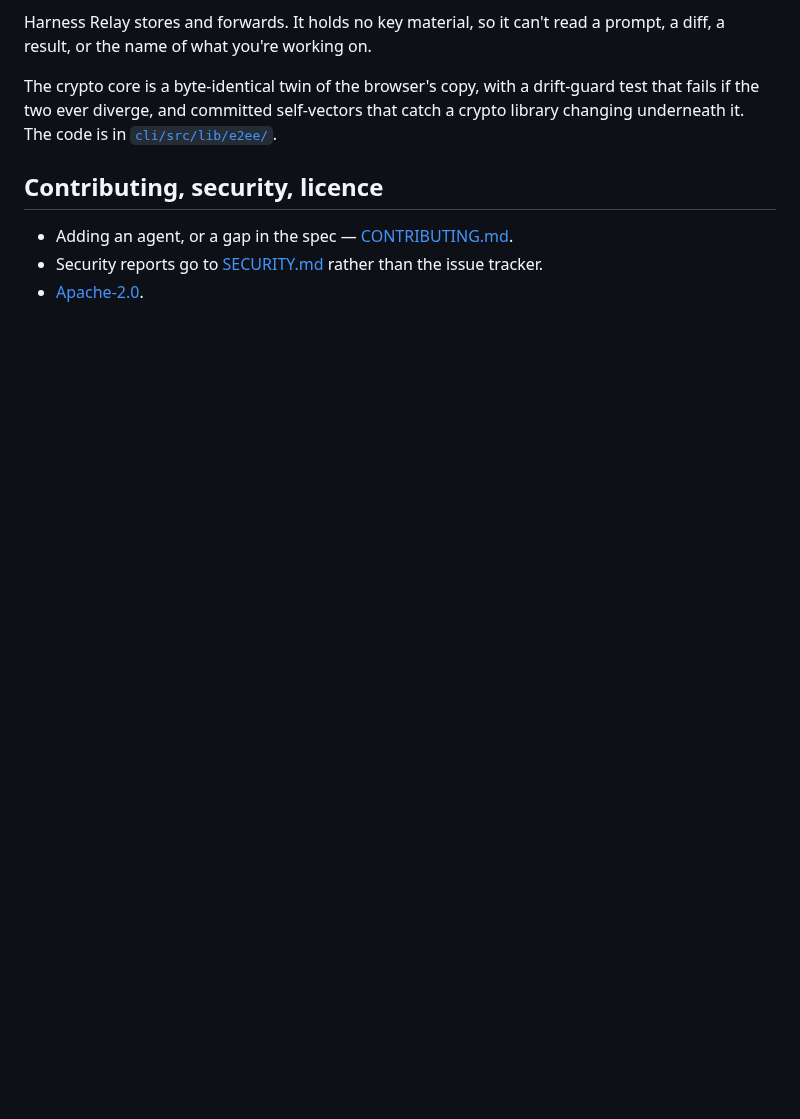
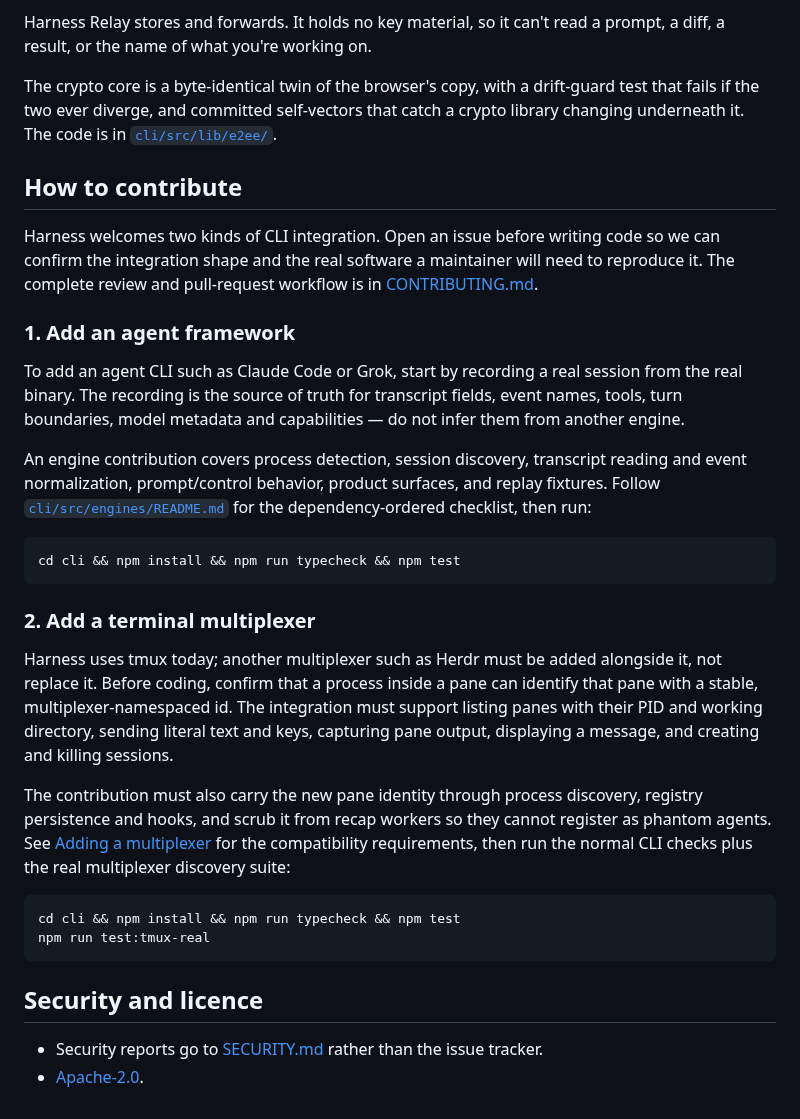
Before and after one commit to autonomous-ai/autonomous-harness, a Markdown page: README.md, the part around the change. Rendered like a GitHub page; blank space fills up the shorter version.

Commit message:
docs: expand contributor documentation for adding agent frameworks and terminal multiplexers

````diff
--- a/README.md
+++ b/README.md
@@ -114,8 +114,46 @@ The crypto core is a byte-identical twin of the browser's copy, with a drift-gua
 the two ever diverge, and committed self-vectors that catch a crypto library changing underneath it.
 The code is in [`cli/src/lib/e2ee/`](cli/src/lib/e2ee/).
 
-## Contributing, security, licence
+## How to contribute
 
-- Adding an agent, or a gap in the spec — [CONTRIBUTING.md](CONTRIBUTING.md).
+Harness welcomes two kinds of CLI integration. Open an issue before writing code so we can confirm
+the integration shape and the real software a maintainer will need to reproduce it. The complete
+review and pull-request workflow is in [CONTRIBUTING.md](CONTRIBUTING.md).
+
+### 1. Add an agent framework
+
+To add an agent CLI such as Claude Code or Grok, start by recording a real session from the real
+binary. The recording is the source of truth for transcript fields, event names, tools, turn
+boundaries, model metadata and capabilities — do not infer them from another engine.
+
+An engine contribution covers process detection, session discovery, transcript reading and event
+normalization, prompt/control behavior, product surfaces, and replay fixtures. Follow
+[`cli/src/engines/README.md`](cli/src/engines/README.md) for the dependency-ordered checklist, then
+run:
+
+```bash
+cd cli && npm install && npm run typecheck && npm test
+```
+
+### 2. Add a terminal multiplexer
+
+Harness uses tmux today; another multiplexer such as Herdr must be added alongside it, not replace
+it. Before coding, confirm that a process inside a pane can identify that pane with a stable,
+multiplexer-namespaced id. The integration must support listing panes with their PID and working
+directory, sending literal text and keys, capturing pane output, displaying a message, and creating
+and killing sessions.
+
+The contribution must also carry the new pane identity through process discovery, registry
+persistence and hooks, and scrub it from recap workers so they cannot register as phantom agents.
+See [Adding a multiplexer](CONTRIBUTING.md#adding-a-multiplexer) for the compatibility requirements,
+then run the normal CLI checks plus the real multiplexer discovery suite:
+
+```bash
+cd cli && npm install && npm run typecheck && npm test
+npm run test:tmux-real
+```
+
+## Security and licence
+
 - Security reports go to [SECURITY.md](SECURITY.md) rather than the issue tracker.
 - [Apache-2.0](LICENSE).
````
